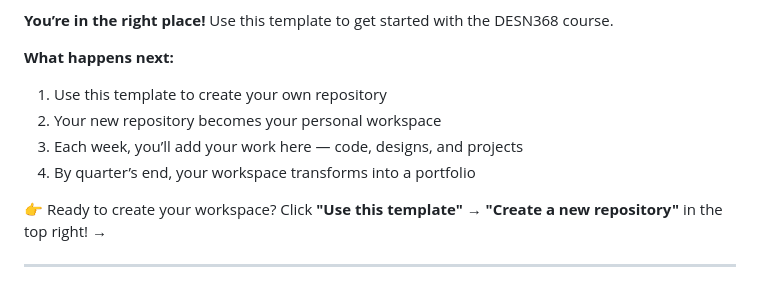
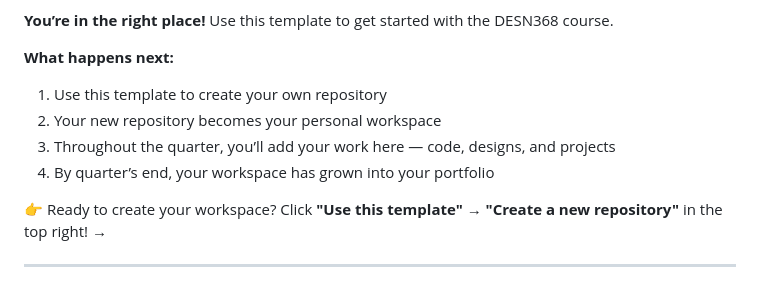
Before and after one commit to wrieseberg/desn368-s26-workspace-template, a Markdown page: README.md, the part around the change. GitHub-like rendering.

Commit message:
Clarify portfolio growth language

```diff
--- a/README.md
+++ b/README.md
@@ -11,8 +11,8 @@ You’re using this template to create your own personal workspace. Think of it
 **What happens next:**
 1. Use this template to create your own repository
 2. Your new repository becomes your personal workspace
-3. Each week, you’ll add your work here — code, designs, and projects
-4. By quarter’s end, your workspace transforms into a portfolio
+3. Throughout the quarter, you’ll add your work here — code, designs, and projects
+4. By quarter’s end, your workspace has grown into your portfolio
 
 👉 Ready to create your workspace? Click **"Use this template"** → **"Create a new repository"** in the top right! →
 
```
